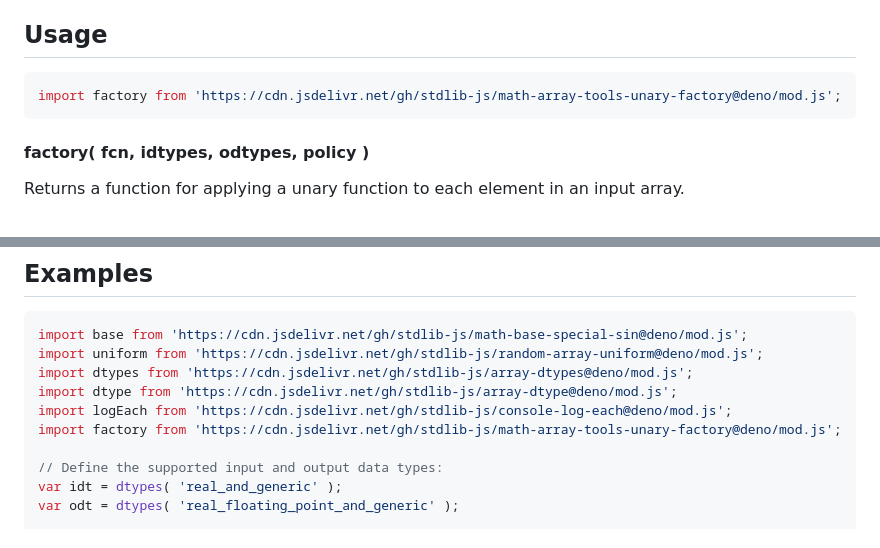
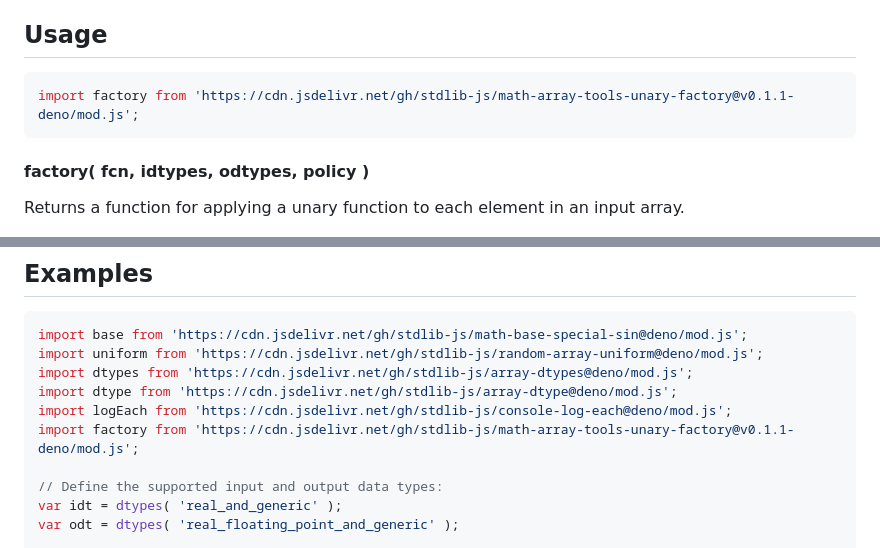
Before and after one commit to stdlib-js/math-array-tools-unary-factory, a Markdown page: README.md, 2 parts joined by grey strips. Drawn GitHub-style.

Commit message:
Update README.md for Deno bundle v0.1.1

````diff
--- a/README.md
+++ b/README.md
@@ -42,7 +42,7 @@ limitations under the License.
 ## Usage
 
 ```javascript
-import factory from 'https://cdn.jsdelivr.net/gh/stdlib-js/math-array-tools-unary-factory@deno/mod.js';
+import factory from 'https://cdn.jsdelivr.net/gh/stdlib-js/math-array-tools-unary-factory@v0.1.1-deno/mod.js';
 ```
 
 #### factory( fcn, idtypes, odtypes, policy )
@@ -160,7 +160,7 @@ import uniform from 'https://cdn.jsdelivr.net/gh/stdlib-js/random-array-uniform@
 import dtypes from 'https://cdn.jsdelivr.net/gh/stdlib-js/array-dtypes@deno/mod.js';
 import dtype from 'https://cdn.jsdelivr.net/gh/stdlib-js/array-dtype@deno/mod.js';
 import logEach from 'https://cdn.jsdelivr.net/gh/stdlib-js/console-log-each@deno/mod.js';
-import factory from 'https://cdn.jsdelivr.net/gh/stdlib-js/math-array-tools-unary-factory@deno/mod.js';
+import factory from 'https://cdn.jsdelivr.net/gh/stdlib-js/math-array-tools-unary-factory@v0.1.1-deno/mod.js';
 
 // Define the supported input and output data types:
 var idt = dtypes( 'real_and_generic' );
````
